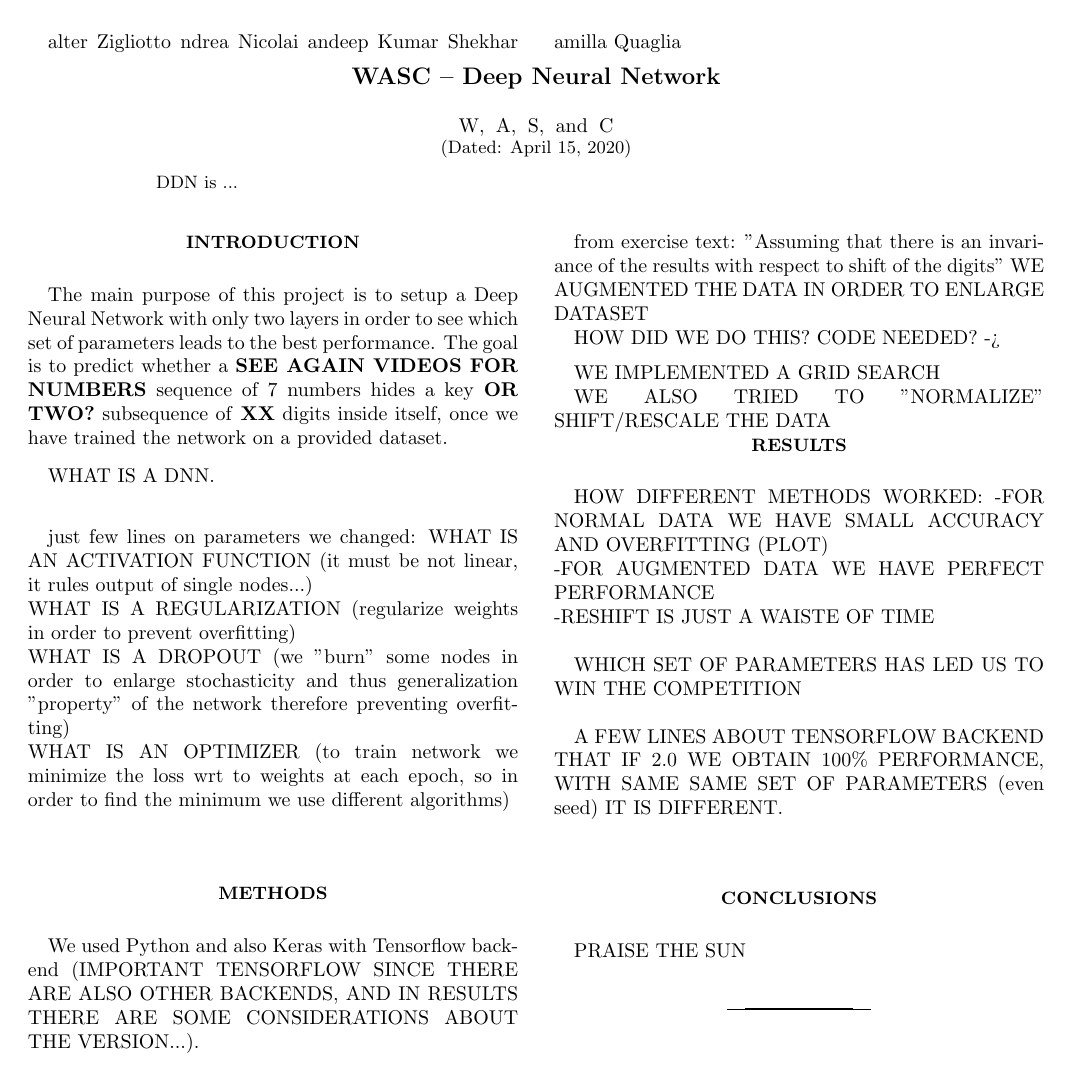
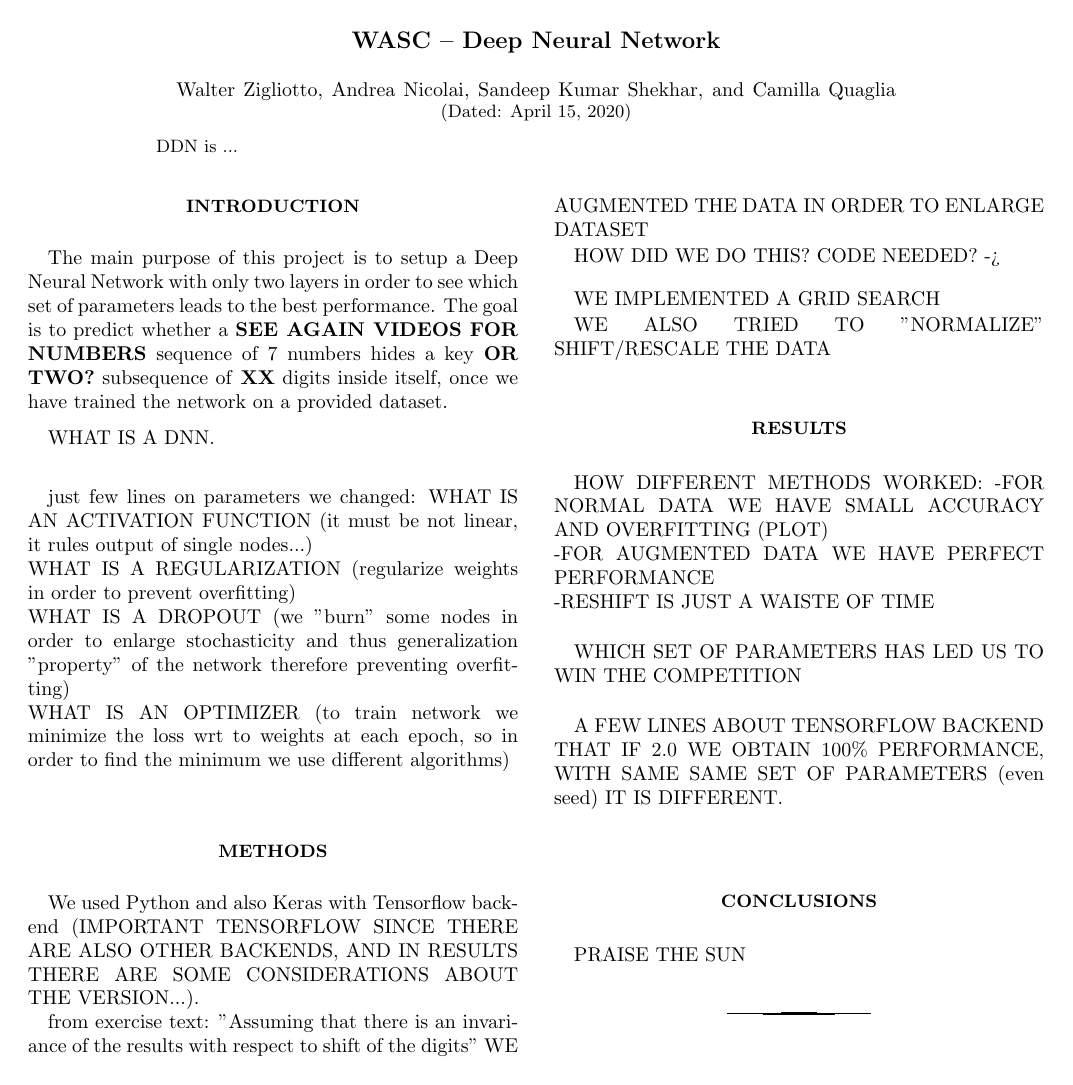
Before and after one commit to walterzigliotto/DNN, a LaTeX paper (DNN_Report.tex): the whole page. Compiled offline with pdfLaTeX.

Commit message:
First guideline

```diff
--- a/DNN_Report.tex
+++ b/DNN_Report.tex
@@ -18,10 +18,10 @@
 
 
 
-\author Walter Zigliotto
-\author Andrea Nicolai
-\author Sandeep Kumar Shekhar
-\author Camilla Quaglia
+\author{Walter Zigliotto}
+\author{Andrea Nicolai}
+\author{Sandeep Kumar Shekhar}
+\author{Camilla Quaglia}
 
 \date{\today}
 
```
Also changed, not shown: DNN_Report.pdf, 2 other files.
